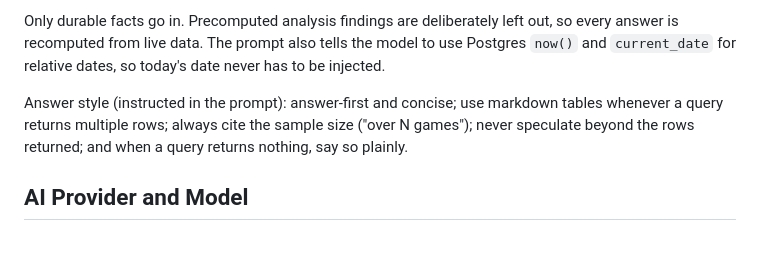
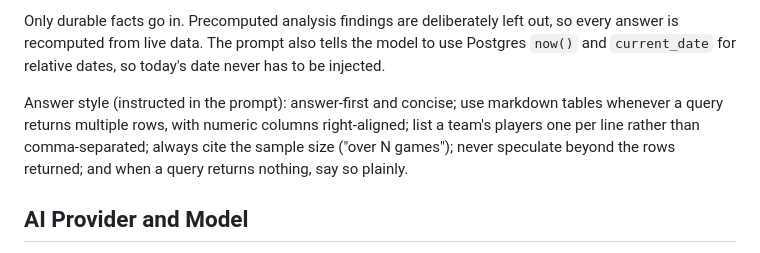
Before and after one commit to mahendrakalkura/starcraft2, a Markdown page: CONTEXT.md, the part around the change. GitHub-like rendering.

Commit message:
docs: note right-aligned numbers and one-player-per-line in CONTEXT answer style

```diff
--- a/CONTEXT.md
+++ b/CONTEXT.md
@@ -96,7 +96,7 @@ The system prompt is rebuilt on every call (not stored), so schema or rule chang
 
 Only durable facts go in. Precomputed analysis findings are deliberately left out, so every answer is recomputed from live data. The prompt also tells the model to use Postgres `now()` and `current_date` for relative dates, so today's date never has to be injected.
 
-Answer style (instructed in the prompt): answer-first and concise; use markdown tables whenever a query returns multiple rows; always cite the sample size ("over N games"); never speculate beyond the rows returned; and when a query returns nothing, say so plainly.
+Answer style (instructed in the prompt): answer-first and concise; use markdown tables whenever a query returns multiple rows, with numeric columns right-aligned; list a team's players one per line rather than comma-separated; always cite the sample size ("over N games"); never speculate beyond the rows returned; and when a query returns nothing, say so plainly.
 
 ## AI Provider and Model
 
```
